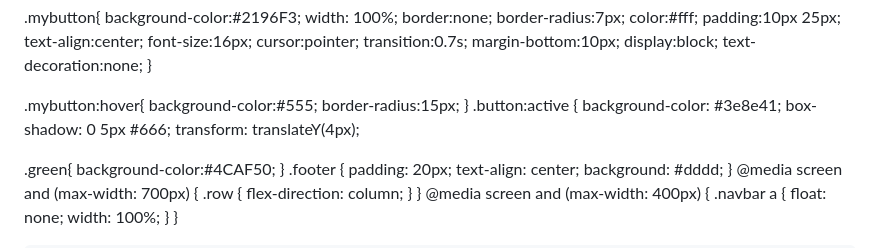
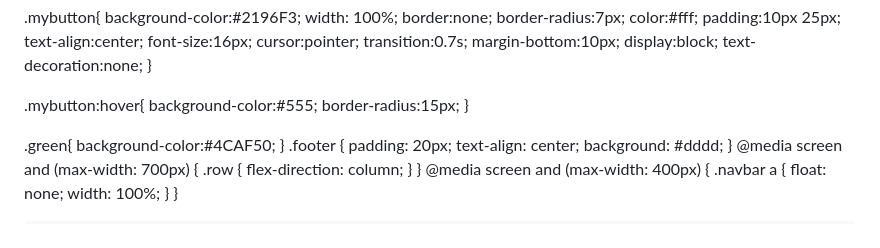
Before and after one commit to Amirma87ma/-, a Markdown page: README.md, the part around the change. Drawn GitHub-style.

```diff
--- a/README.md
+++ b/README.md
@@ -97,10 +97,6 @@ padding: 20px;
  background-color:#555;
  border-radius:15px;
 }
-.button:active {
-  background-color: #3e8e41;
-  box-shadow: 0 5px #666;
-  transform: translateY(4px);
 
 
 
```
